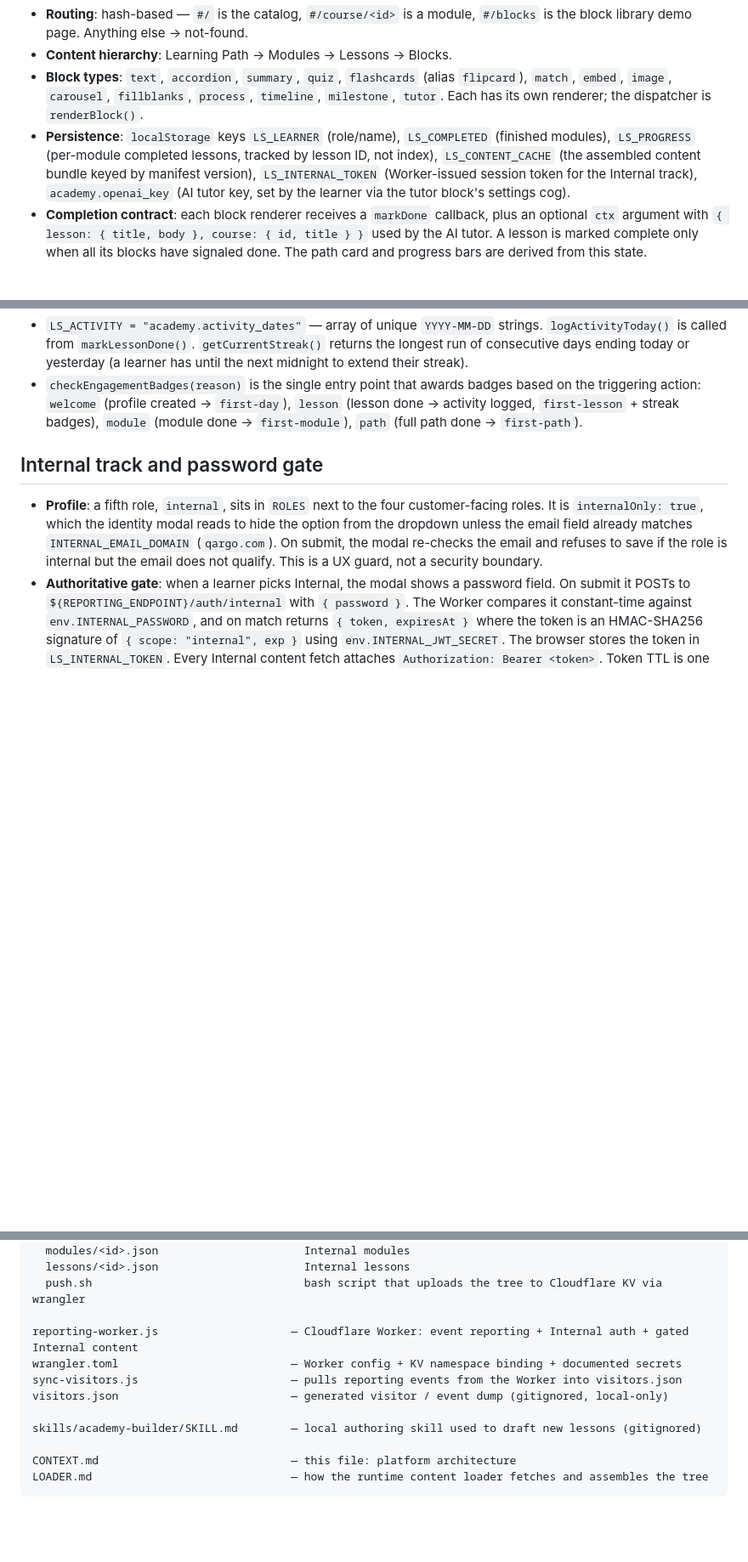
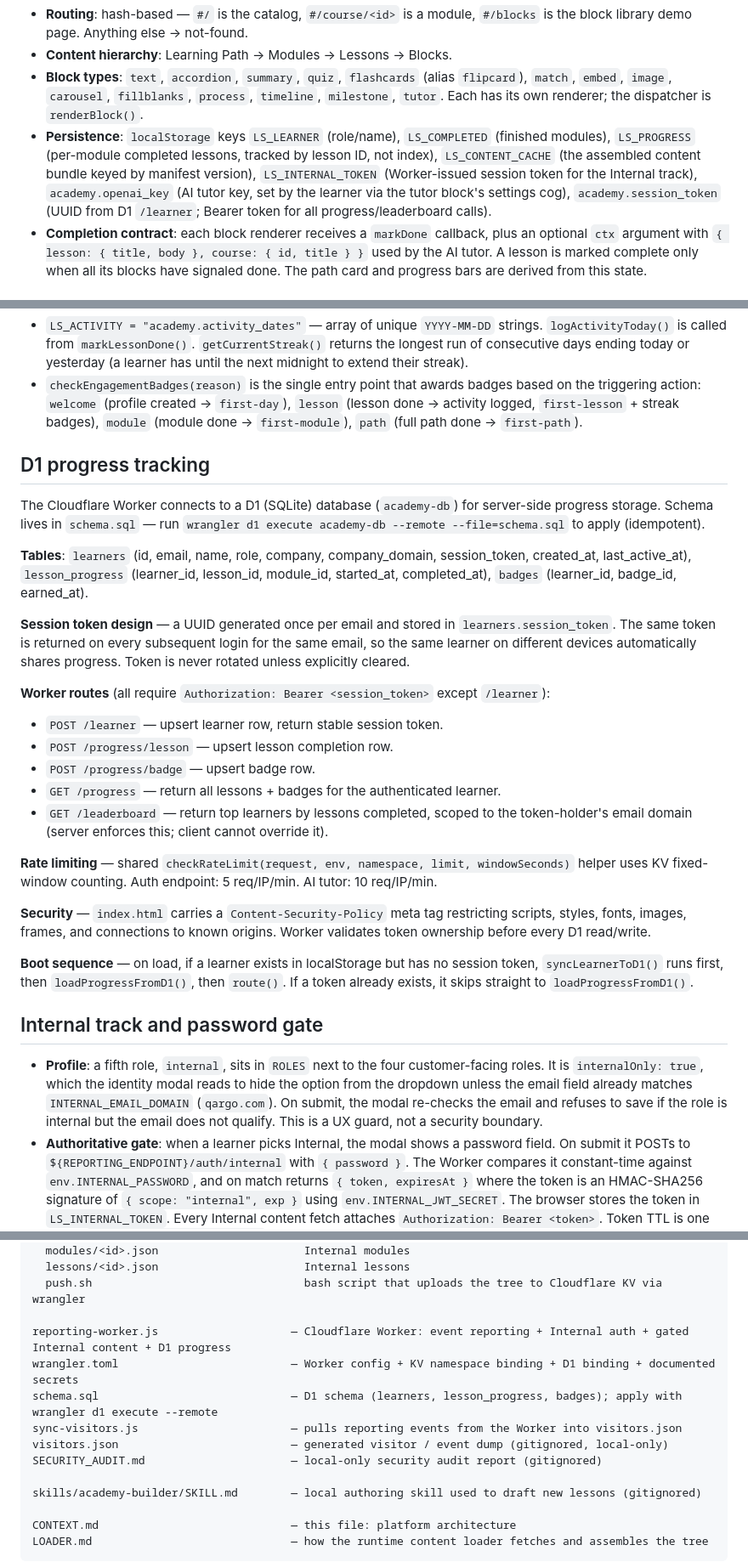
Before and after one commit to the-empyrean-company/academy-platform, a Markdown page: CONTEXT.md, 3 parts joined by grey strips. Shown at 85% size. Drawn GitHub-style; blank space fills up the shorter version.

Commit message:
Docs: update CLAUDE.md and CONTEXT.md with D1, session tokens, CSP, rate limiting, addDropZone

```diff
--- a/CONTEXT.md
+++ b/CONTEXT.md
@@ -9,7 +9,7 @@ A SCORM-style eLearning mockup. The shell, all CSS, and all JS still live in `in
 - **Routing**: hash-based — `#/` is the catalog, `#/course/<id>` is a module, `#/blocks` is the block library demo page. Anything else → not-found.
 - **Content hierarchy**: Learning Path → Modules → Lessons → Blocks.
 - **Block types**: `text`, `accordion`, `summary`, `quiz`, `flashcards` (alias `flipcard`), `match`, `embed`, `image`, `carousel`, `fillblanks`, `process`, `timeline`, `milestone`, `tutor`. Each has its own renderer; the dispatcher is `renderBlock()`.
-- **Persistence**: `localStorage` keys `LS_LEARNER` (role/name), `LS_COMPLETED` (finished modules), `LS_PROGRESS` (per-module completed lessons, tracked by lesson ID, not index), `LS_CONTENT_CACHE` (the assembled content bundle keyed by manifest version), `LS_INTERNAL_TOKEN` (Worker-issued session token for the Internal track), `academy.openai_key` (AI tutor key, set by the learner via the tutor block's settings cog).
+- **Persistence**: `localStorage` keys `LS_LEARNER` (role/name), `LS_COMPLETED` (finished modules), `LS_PROGRESS` (per-module completed lessons, tracked by lesson ID, not index), `LS_CONTENT_CACHE` (the assembled content bundle keyed by manifest version), `LS_INTERNAL_TOKEN` (Worker-issued session token for the Internal track), `academy.openai_key` (AI tutor key, set by the learner via the tutor block's settings cog), `academy.session_token` (UUID from D1 `/learner`; Bearer token for all progress/leaderboard calls).
 - **Completion contract**: each block renderer receives a `markDone` callback, plus an optional `ctx` argument with `{ lesson: { title, body }, course: { id, title } }` used by the AI tutor. A lesson is marked complete only when all its blocks have signaled done. The path card and progress bars are derived from this state.
 
 ## Home page
@@ -106,6 +106,27 @@ A SCORM-style eLearning mockup. The shell, all CSS, and all JS still live in `in
 - `LS_ACTIVITY = "academy.activity_dates"` — array of unique `YYYY-MM-DD` strings. `logActivityToday()` is called from `markLessonDone()`. `getCurrentStreak()` returns the longest run of consecutive days ending today or yesterday (a learner has until the next midnight to extend their streak).
 - `checkEngagementBadges(reason)` is the single entry point that awards badges based on the triggering action: `welcome` (profile created → `first-day`), `lesson` (lesson done → activity logged, `first-lesson` + streak badges), `module` (module done → `first-module`), `path` (full path done → `first-path`).
 
+## D1 progress tracking
+
+The Cloudflare Worker connects to a D1 (SQLite) database (`academy-db`) for server-side progress storage. Schema lives in `schema.sql` — run `wrangler d1 execute academy-db --remote --file=schema.sql` to apply (idempotent).
+
+**Tables**: `learners` (id, email, name, role, company, company_domain, session_token, created_at, last_active_at), `lesson_progress` (learner_id, lesson_id, module_id, started_at, completed_at), `badges` (learner_id, badge_id, earned_at).
+
+**Session token design** — a UUID generated once per email and stored in `learners.session_token`. The same token is returned on every subsequent login for the same email, so the same learner on different devices automatically shares progress. Token is never rotated unless explicitly cleared.
+
+**Worker routes** (all require `Authorization: Bearer <session_token>` except `/learner`):
+- `POST /learner` — upsert learner row, return stable session token.
+- `POST /progress/lesson` — upsert lesson completion row.
+- `POST /progress/badge` — upsert badge row.
+- `GET /progress` — return all lessons + badges for the authenticated learner.
+- `GET /leaderboard` — return top learners by lessons completed, scoped to the token-holder's email domain (server enforces this; client cannot override it).
+
+**Rate limiting** — shared `checkRateLimit(request, env, namespace, limit, windowSeconds)` helper uses KV fixed-window counting. Auth endpoint: 5 req/IP/min. AI tutor: 10 req/IP/min.
+
+**Security** — `index.html` carries a `Content-Security-Policy` meta tag restricting scripts, styles, fonts, images, frames, and connections to known origins. Worker validates token ownership before every D1 read/write.
+
+**Boot sequence** — on load, if a learner exists in localStorage but has no session token, `syncLearnerToD1()` runs first, then `loadProgressFromD1()`, then `route()`. If a token already exists, it skips straight to `loadProgressFromD1()`.
+
 ## Internal track and password gate
 
 - **Profile**: a fifth role, `internal`, sits in `ROLES` next to the four customer-facing roles. It is `internalOnly: true`, which the identity modal reads to hide the option from the dropdown unless the email field already matches `INTERNAL_EMAIL_DOMAIN` (`qargo.com`). On submit, the modal re-checks the email and refuses to save if the role is internal but the email does not qualify. This is a UX guard, not a security boundary.
@@ -148,10 +169,12 @@ internal-content/                      — gated Internal track content (gitigno
   lessons/<id>.json                      Internal lessons
   push.sh                                bash script that uploads the tree to Cloudflare KV via wrangler
 
-reporting-worker.js                    — Cloudflare Worker: event reporting + Internal auth + gated Internal content
-wrangler.toml                          — Worker config + KV namespace binding + documented secrets
+reporting-worker.js                    — Cloudflare Worker: event reporting + Internal auth + gated Internal content + D1 progress
+wrangler.toml                          — Worker config + KV namespace binding + D1 binding + documented secrets
+schema.sql                             — D1 schema (learners, lesson_progress, badges); apply with wrangler d1 execute --remote
 sync-visitors.js                       — pulls reporting events from the Worker into visitors.json
 visitors.json                          — generated visitor / event dump (gitignored, local-only)
+SECURITY_AUDIT.md                      — local-only security audit report (gitignored)
 
 skills/academy-builder/SKILL.md        — local authoring skill used to draft new lessons (gitignored)
 
```
Also changed, not shown: other parts of CONTEXT.md (+1 -1 lines), CLAUDE.md (+8 -2 lines).
